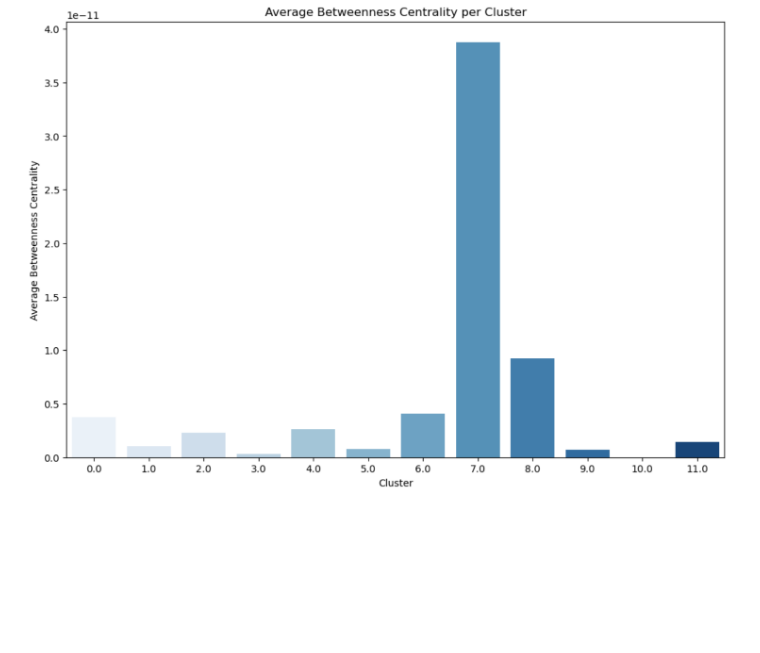
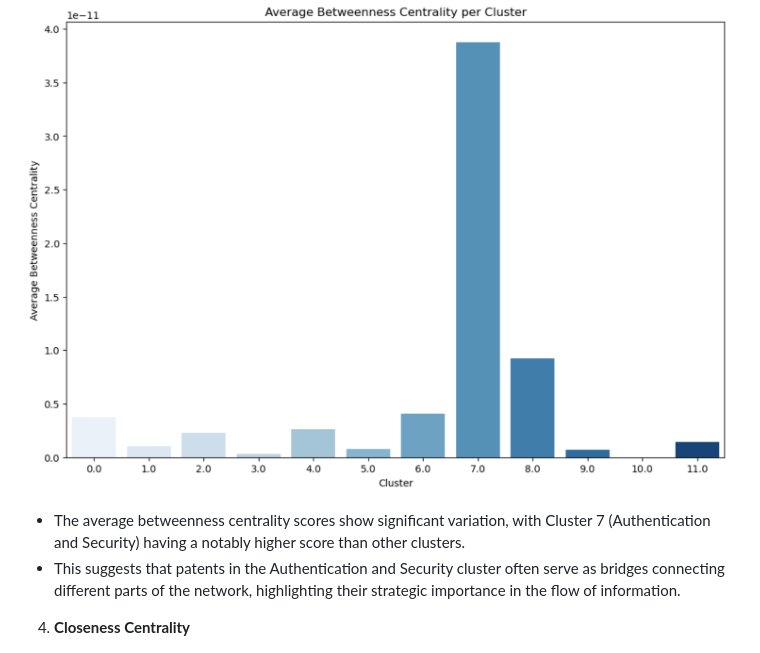
Before and after one commit to fabrice401/final-project-les-deux-mousquetaires, a Markdown page: README.md, the part around the change printed below. Drawn GitHub-style; blank space fills up the shorter version.

```diff
--- a/README.md
+++ b/README.md
@@ -264,4 +274,8 @@ pyspark --jars packages/graphframes-0.8.2-spark3.2-s_2.12.jar -i network/patent_
 
 ![](NLP_clustering/betweenness_cluster.png)
+   - The average betweenness centrality scores show significant variation, with Cluster 7 (Authentication and Security) having a notably higher score than other clusters.
+   - This suggests that patents in the Authentication and Security cluster often serve as bridges connecting different parts of the network, highlighting their strategic importance in the flow of information.
+
+4. **Closeness Centrality**
 
 ![](NLP_clustering/closeness_cluster.png)
```
Also changed, not shown: other parts of README.md (+34 -5 lines).
